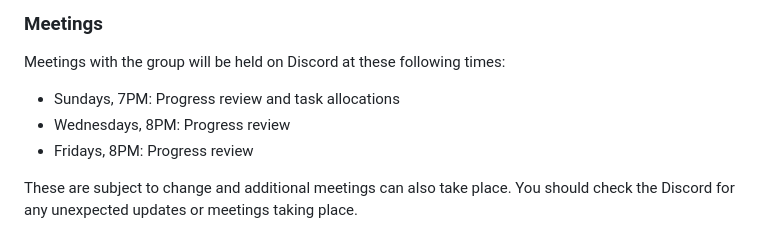
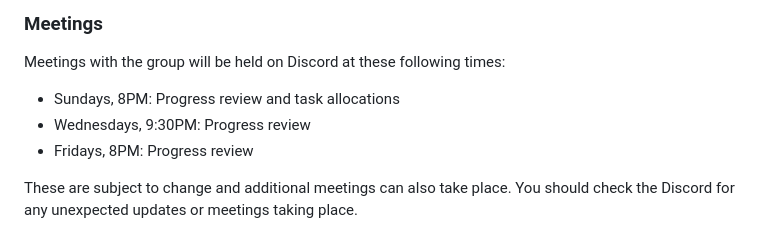
Before and after one commit to AdamT-S/Software-Engineering-Coursework, a Markdown page: Documentation/SE_Code_Of_Conduct.md, the part around one of its changes. Drawn GitHub-style.

```diff
--- a/Documentation/SE_Code_Of_Conduct.md
+++ b/Documentation/SE_Code_Of_Conduct.md
@@ -33,8 +33,8 @@ This code of conduct ensures the correct behaviour that you will adhere to and s
 
 ### Meetings
 Meetings with the group will be held on Discord at these following times:
-- Sundays, 7PM: Progress review and task allocations
-- Wednesdays, 8PM: Progress review
+- Sundays, 8PM: Progress review and task allocations
+- Wednesdays, 9:30PM: Progress review
 - Fridays, 8PM: Progress review
 
 These are subject to change and additional meetings can also take place. You should check the Discord for any unexpected updates or meetings taking place.
```
Also changed, not shown: other parts of Documentation/SE_Code_Of_Conduct.md (+1 -2 lines).
